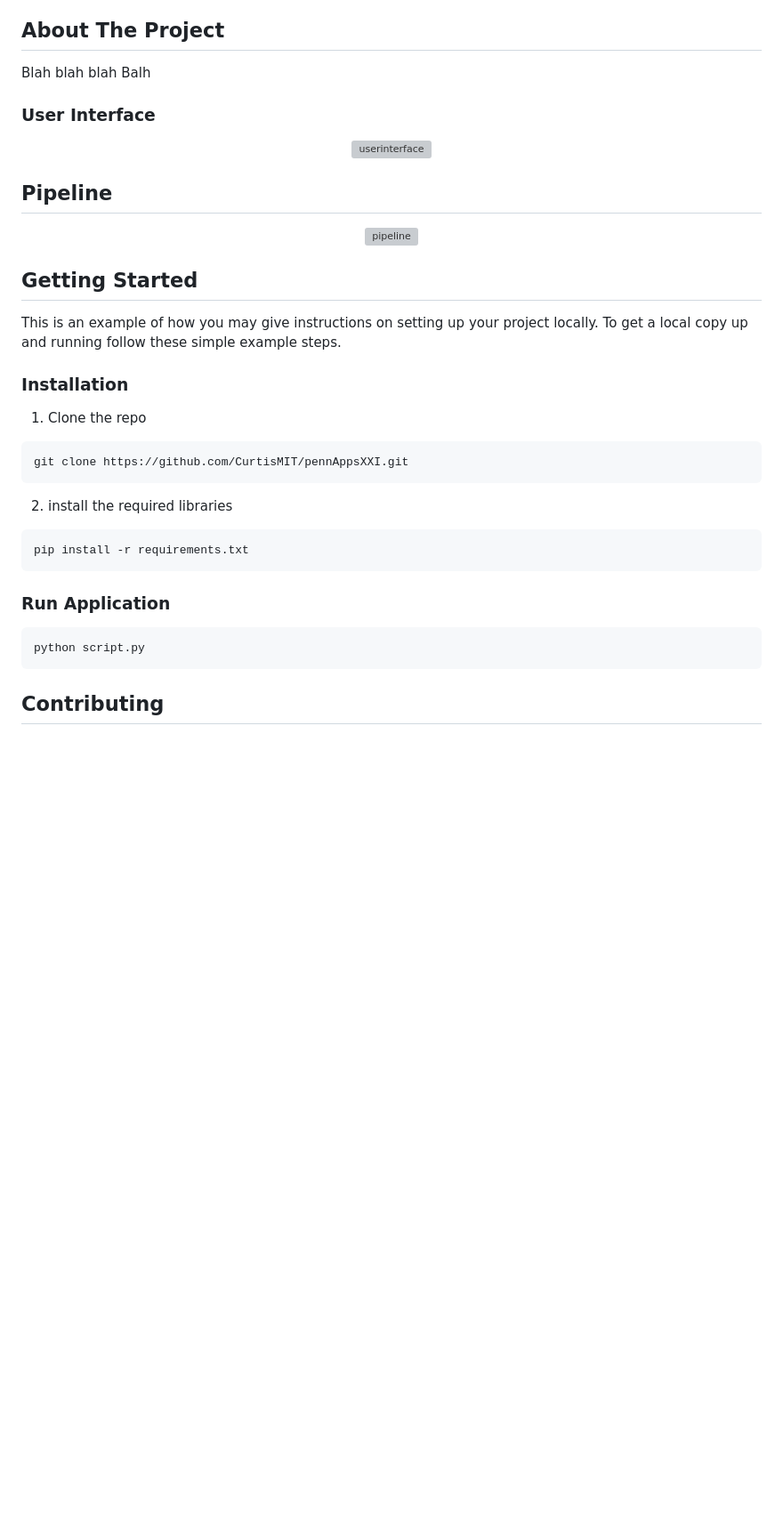
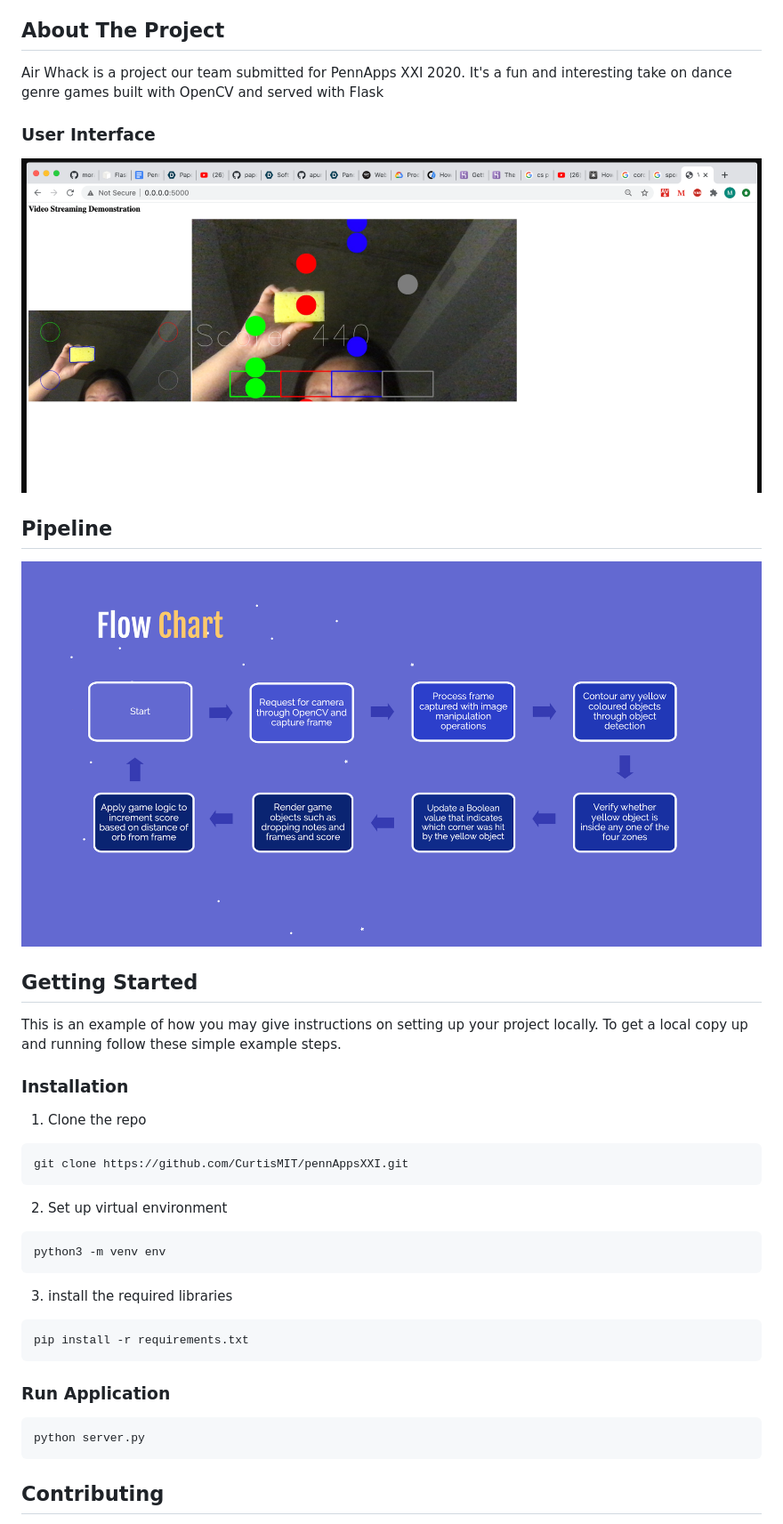
Before and after one commit to CurtisMIT/pennAppsXXI, a Markdown page: README.md, the part around one of its changes. Shown at 89% size. Drawn GitHub-style; pictures changed too: assets/images/UI.png (added), assets/images/pipeline.png (added); blank space fills up the shorter version; grey boxes are pictures that could not be loaded.

````diff
--- a/README.md
+++ b/README.md
@@ -34,17 +34,17 @@
 
 <!-- ABOUT THE PROJECT -->
 ## About The Project
-Blah blah blah Balh
+Air Whack is a project our team submitted for PennApps XXI 2020. It's a fun and interesting take on dance genre games built with OpenCV and served with Flask
 
 ### User Interface
 <p align="center">
-<img src="images/UserInterface.png" alt="userinterface">
+<img src="assets/images/UI.png" alt="UI">
 </p>
 
 <!-- PIPELINE -->
 ## Pipeline
 <p align="center">
-<img src="images/pipeline01.png" alt="pipeline">
+<img src="assets/images/pipeline.png" alt="pipeline">
 </p>
 
 <!-- GETTING STARTED -->
@@ -58,14 +58,18 @@ To get a local copy up and running follow these simple example steps.
 ```sh
 git clone https://github.com/CurtisMIT/pennAppsXXI.git
 ```
-2. install the required libraries
+2. Set up virtual environment
+```sh
+python3 -m venv env
+```
+3. install the required libraries
 ```sh
 pip install -r requirements.txt
 ```
 
 ### Run Application
 ```sh
-python script.py
+python server.py
 ```
 
 
````
Also changed, not shown: other parts of README.md (+1 -1 lines), assets/images/airWhackLogo.jpg (added), 11 other files.
